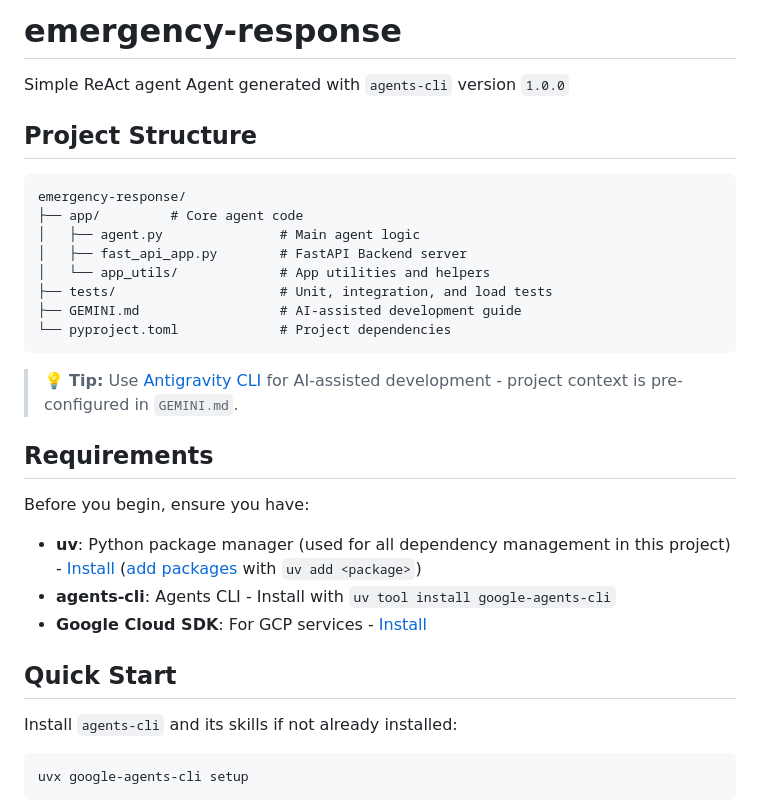
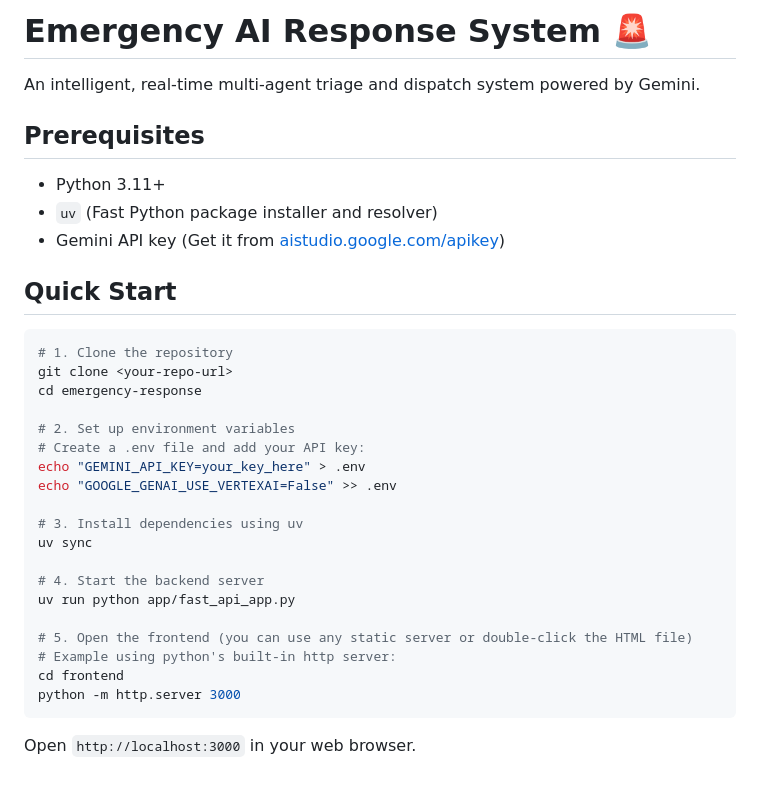
Before and after one commit to Keerthana-k14/emergency-response, a Markdown page: emergency-response/README.md, the part around the change printed below. GitHub-like rendering.

````diff
--- a/emergency-response/README.md
+++ b/emergency-response/README.md
@@ -1,34 +1,33 @@
-# emergency-response
+# Emergency AI Response System 🚨
+An intelligent, real-time multi-agent triage and dispatch system powered by Gemini.
 
-Simple ReAct agent
-Agent generated with `agents-cli` version `1.0.0`
-
-## Project Structure
-
-```
-emergency-response/
-├── app/         # Core agent code
-│   ├── agent.py               # Main agent logic
-│   ├── fast_api_app.py        # FastAPI Backend server
-│   └── app_utils/             # App utilities and helpers
-├── tests/                     # Unit, integration, and load tests
-├── GEMINI.md                  # AI-assisted development guide
-└── pyproject.toml             # Project dependencies
-```
-
-> 💡 **Tip:** Use [Antigravity CLI](https://antigravity.google/) for AI-assisted development - project context is pre-configured in `GEMINI.md`.
-
-## Requirements
-
-Before you begin, ensure you have:
-- **uv**: Python package manager (used for all dependency management in this project) - [Install](https://docs.astral.sh/uv/getting-started/installation/) ([add packages](https://docs.astral.sh/uv/concepts/dependencies/) with `uv add <package>`)
-- **agents-cli**: Agents CLI - Install with `uv tool install google-agents-cli`
-- **Google Cloud SDK**: For GCP services - [Install](https://cloud.google.com/sdk/docs/install)
-
+## Prerequisites
+- Python 3.11+
+- `uv` (Fast Python package installer and resolver)
+- Gemini API key (Get it from [aistudio.google.com/apikey](https://aistudio.google.com/apikey))
 
 ## Quick Start
 
-Install `agents-cli` and its skills if not already installed:
+```bash
+# 1. Clone the repository
+git clone <your-repo-url>
+cd emergency-response
 
-```bash
-uvx google-agents-cli setup
+# 2. Set up environment variables
+# Create a .env file and add your API key:
+echo "GEMINI_API_KEY=your_key_here" > .env
+echo "GOOGLE_GENAI_USE_VERTEXAI=False" >> .env
+
+# 3. Install dependencies using uv
+uv sync
+
+# 4. Start the backend server
+uv run python app/fast_api_app.py
+
+# 5. Open the frontend (you can use any static server or double-click the HTML file)
+# Example using python's built-in http server:
+cd frontend
+python -m http.server 3000
+```
+Open `http://localhost:3000` in your web browser.
+
````
Also changed, not shown: other parts of emergency-response/README.md (+72 -42 lines), emergency-response/SUBMISSION_WRITEUP.md (added, +48 -0 lines), emergency-response/assets/architecture_diagram.png (added), emergency-response/assets/cover_page_banner.png (added), 13 other files.
